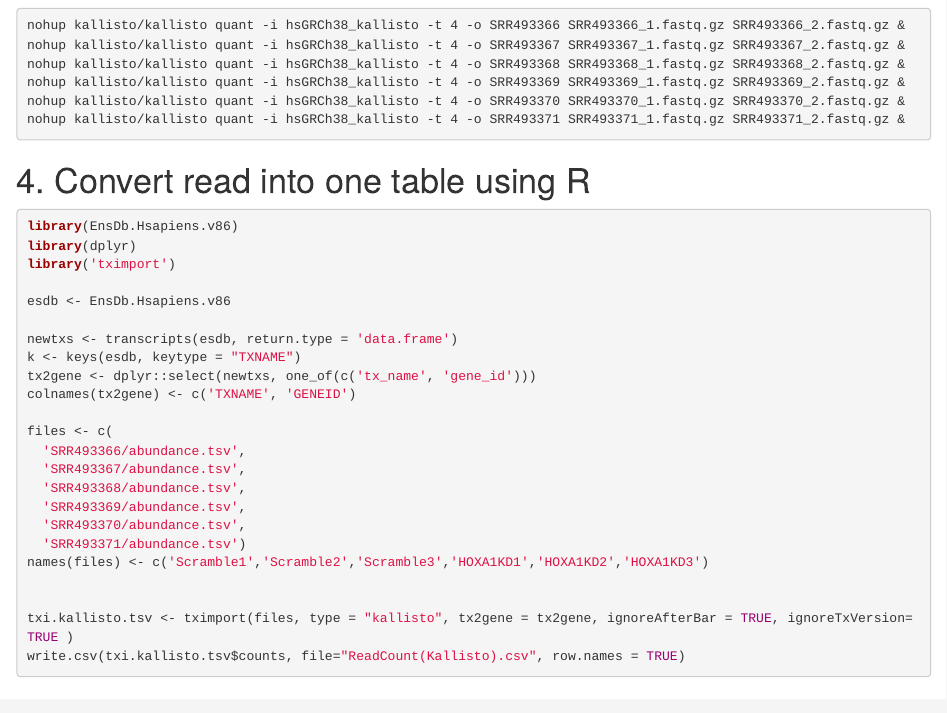
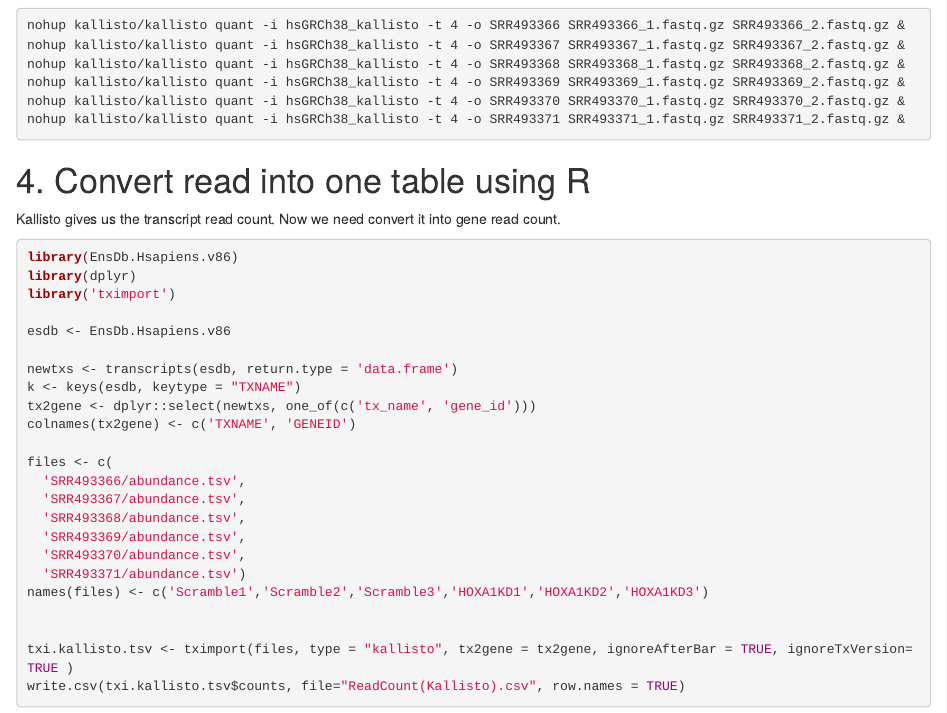
Before and after one commit to HalforcNull/STATBioinformatics, an R Markdown document (HW 5 Gene2 version.Rmd): the page in a window 1100 px wide, from 1960 px down. Rendered offline with R 4.5, knitr and Pandoc, with nearby package versions; some code elsewhere in the file could not run offline.

Commit message:
More describe about mapping transcript vs gene

````diff
--- a/HW 5 Gene2 version.Rmd
+++ b/HW 5 Gene2 version.Rmd
@@ -117,6 +117,8 @@ nohup kallisto/kallisto quant -i hsGRCh38_kallisto -t 4 -o SRR493371 SRR493371_1
 
 
 # 4. Convert read into one table using R
+Kallisto gives us the transcript read count.
+Now we need convert it into gene read count.
 
 ```{r eval=FALSE}
 library(EnsDb.Hsapiens.v86)
````
